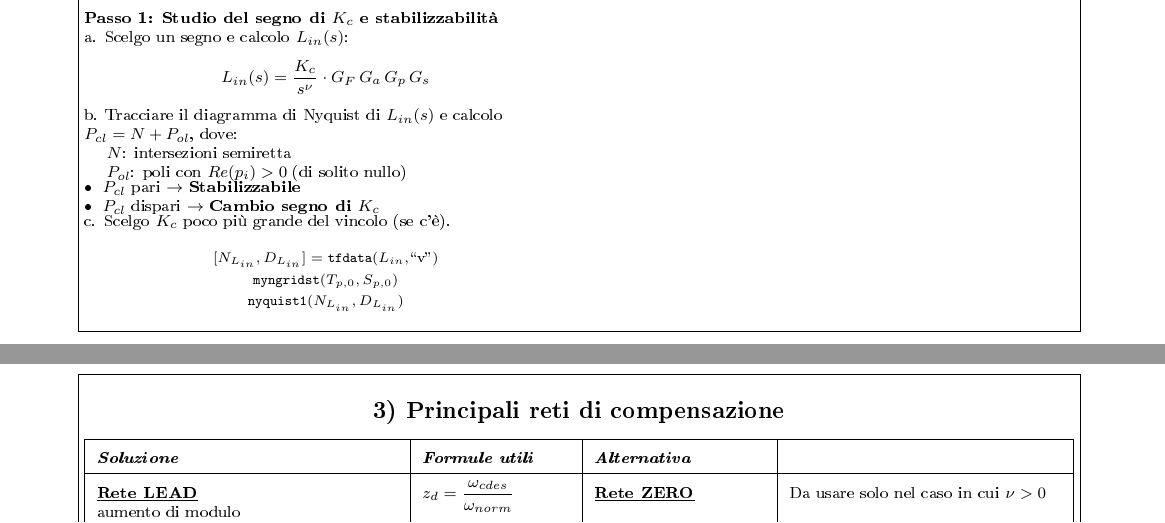
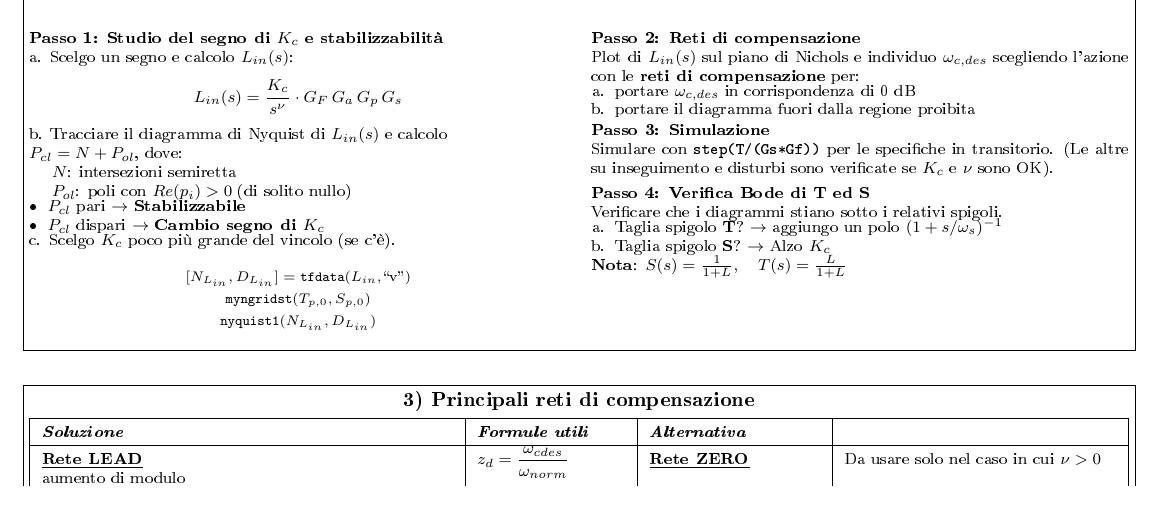
Before and after one commit to jack140704/Formulario-Controlli, a LaTeX document (formulario.tex): two parts of pages 1 and 2 of 5 before the commit and part of page 1 of 4 after it, the two joined at a grey line, cut so that both start at the same text, the shorter picture padded with empty space. The pictures show the PDF file formulario.pdf that the author committed with the source.

Commit message:
Completed Project page

```diff
--- a/formulario.tex
+++ b/formulario.tex
@@ -183,6 +185,27 @@ Scelgo $K_c$ poco più grande del vincolo (se c'è).
 }
 \end{minipage}
 
+\noindent\begin{minipage}{\columnwidth}
+\sub{Passo 2: Reti di compensazione}
+Plot di $L_{in}(s)$ sul piano di Nichols e individuo $\omega_{c,des}$ scegliendo l'azione con le \textbf{reti di compensazione} per:
+\begin{itemize}[leftmargin=12pt, nosep, before=\vspace{-2pt}, after=\vspace{-2pt}]
+    \item[a.] portare $\omega_{c,des}$ in corrispondenza di 0 dB
+    \item[b.] portare il diagramma fuori dalla regione proibita
+\end{itemize}
+
+\sub{Passo 3: Simulazione}
+Simulare con \texttt{step(T/(Gs*Gf))} per le specifiche in transitorio. (Le altre su inseguimento e disturbi sono verificate se $K_c$ e $\nu$ sono OK).
+
+\sub{Passo 4: Verifica Bode di T ed S}
+Verificare che i diagrammi stiano sotto i relativi spigoli.
+\begin{itemize}[leftmargin=12pt, nosep, before=\vspace{-2pt}, after=\vspace{-2pt}]
+    \item[a.] Taglia spigolo \textbf{T}? $\rightarrow$ aggiungo un polo $(1 + s/\omega_s)^{-1}$
+    \item[b.] Taglia spigolo \textbf{S}? $\rightarrow$ Alzo $K_c$
+\end{itemize}
+\vspace{2pt}
+\textbf{Nota}: $S(s) = \frac{1}{1+L}, \quad T(s) = \frac{L}{1+L}$
+\end{minipage}
+
 \end{multicols}
 }}
 \end{center}
@@ -192,10 +215,10 @@ Scelgo $K_c$ poco più grande del vincolo (se c'è).
 % --- NUOVA TABELLA DELLE RETI DI COMPENSAZIONE ---
 \begin{center}
 \fbox{\parbox{0.97\textwidth}{%
-\begin{center}\textbf{\large 3) Principali reti di compensazione}\end{center}
-\vspace{-4pt}
+\centerline{\textbf{3) Principali reti di compensazione}}
+\vspace{2pt}
 \footnotesize
-\renewcommand{\arraystretch}{1.8} % Allarga un po' le righe per le frazioni
+\renewcommand{\arraystretch}{1.4} % Allarga un po' le righe per le frazioni
 \begin{tabularx}{\linewidth}{|>{\raggedright\arraybackslash}X|>{\raggedright\arraybackslash}p{2.6cm}|>{\raggedright\arraybackslash}p{3cm}|>{\raggedright\arraybackslash}p{4.8cm}|}
 \hline
 \textbf{\textit{Soluzione}} & \textbf{\textit{Formule utili}} & \textbf{\textit{Alternativa}} & \\
```
Also changed, not shown: formulario.pdf, formulario.tex (24 more changed lines).
